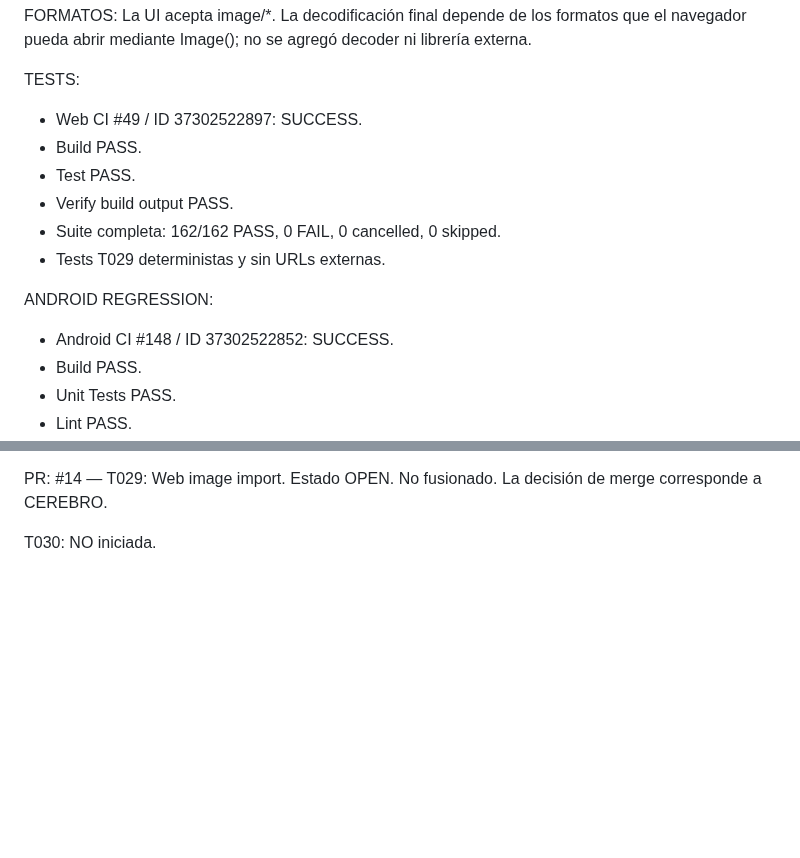
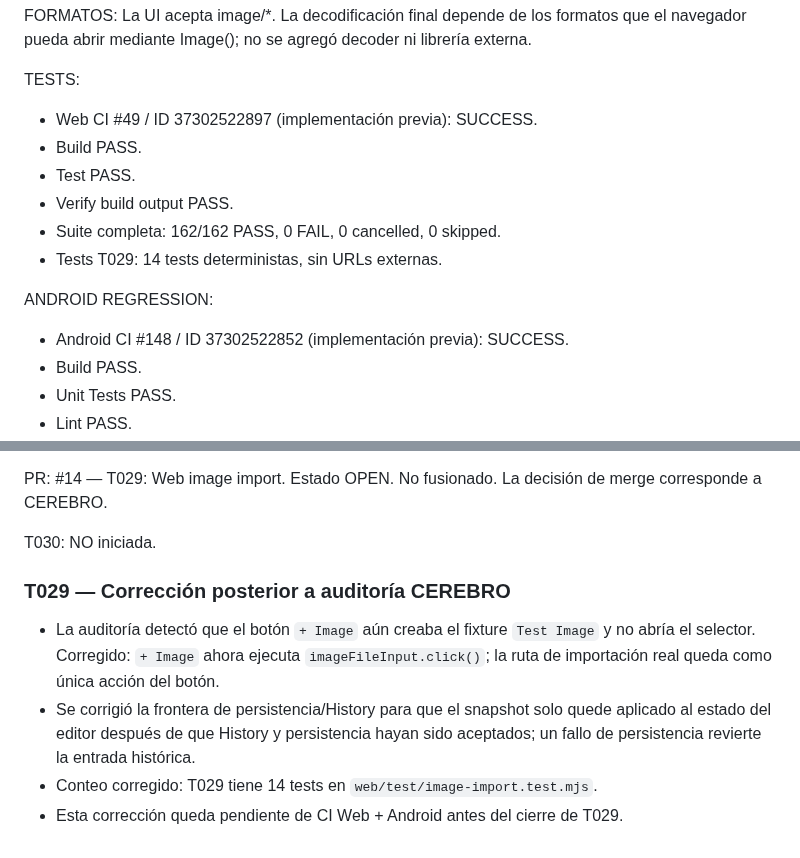
Before and after one commit to jonhararagi/animeart, a Markdown page: docs/CONTINUITY.md, 2 parts joined by grey strips. Drawn GitHub-style; blank space fills up the shorter version.

Commit message:
docs: correct T029 audit notes and test count

```diff
--- a/docs/CONTINUITY.md
+++ b/docs/CONTINUITY.md
@@ -696,15 +696,15 @@ FORMATOS:
 La UI acepta image/*. La decodificación final depende de los formatos que el navegador pueda abrir mediante Image(); no se agregó decoder ni librería externa.
 
 TESTS:
-- Web CI #49 / ID 37302522897: SUCCESS.
+- Web CI #49 / ID 37302522897 (implementación previa): SUCCESS.
 - Build PASS.
 - Test PASS.
 - Verify build output PASS.
 - Suite completa: 162/162 PASS, 0 FAIL, 0 cancelled, 0 skipped.
-- Tests T029 deterministas y sin URLs externas.
+- Tests T029: 14 tests deterministas, sin URLs externas.
 
 ANDROID REGRESSION:
-- Android CI #148 / ID 37302522852: SUCCESS.
+- Android CI #148 / ID 37302522852 (implementación previa): SUCCESS.
 - Build PASS.
 - Unit Tests PASS.
 - Lint PASS.
@@ -732,3 +732,12 @@ No fusionado. La decisión de merge corresponde a CEREBRO.
 
 T030:
 NO iniciada.
+
+
+
+### T029 — Corrección posterior a auditoría CEREBRO
+
+- La auditoría detectó que el botón `+ Image` aún creaba el fixture `Test Image` y no abría el selector. Corregido: `+ Image` ahora ejecuta `imageFileInput.click()`; la ruta de importación real queda como única acción del botón.
+- Se corrigió la frontera de persistencia/History para que el snapshot solo quede aplicado al estado del editor después de que History y persistencia hayan sido aceptados; un fallo de persistencia revierte la entrada histórica.
+- Conteo corregido: T029 tiene 14 tests en `web/test/image-import.test.mjs`.
+- Esta corrección queda pendiente de CI Web + Android antes del cierre de T029.
```
